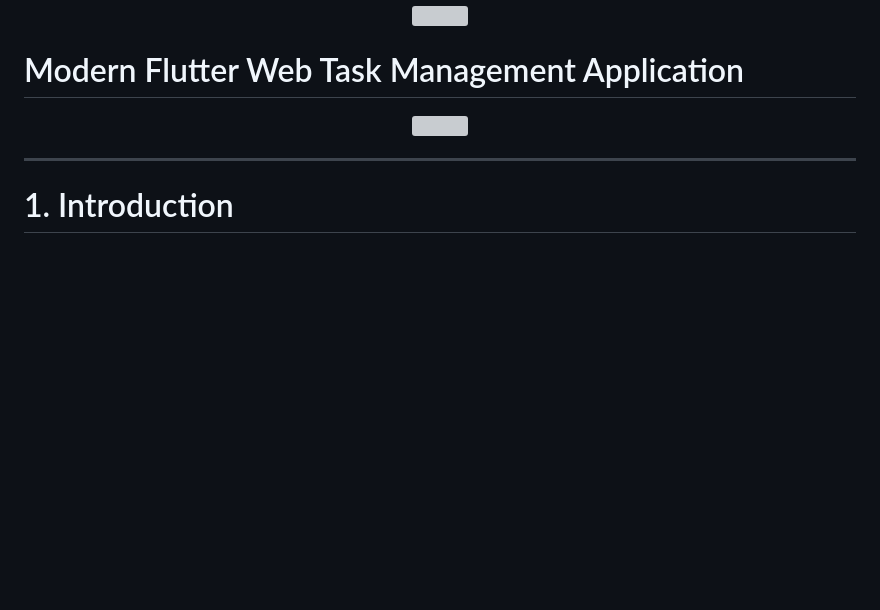
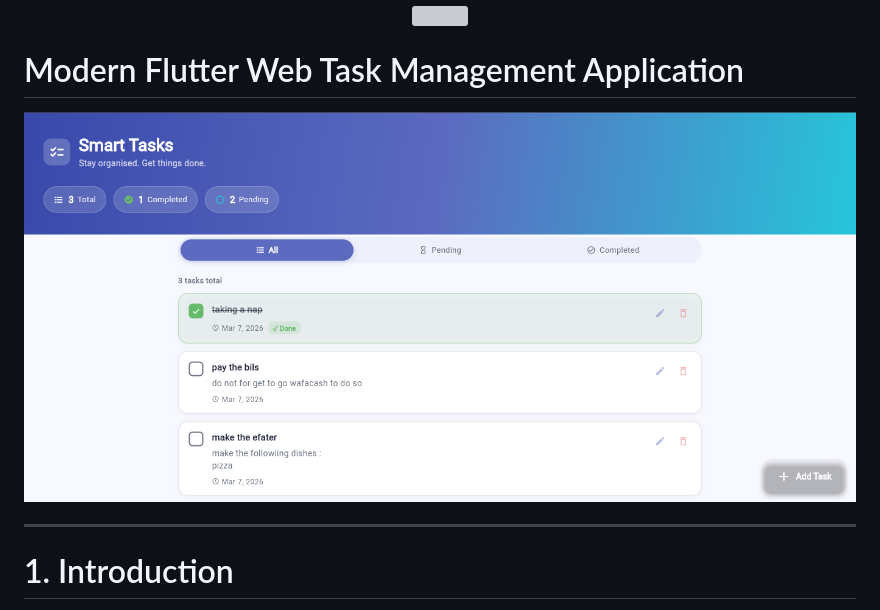
Before and after one commit to Ayoub-glitsh/Flutter-Todo-Web, a Markdown page: README.md, the part around the change. Drawn GitHub-style; blank space fills up the shorter version; grey boxes are pictures that could not be loaded.

```diff
--- a/README.md
+++ b/README.md
@@ -7,7 +7,7 @@
 
 
 <p align="center">
-  <img src="screenshots/app-preview.png" width="900">
+  <img src="assets/todo.png" width="900">
 </p>
 
 ***
```
